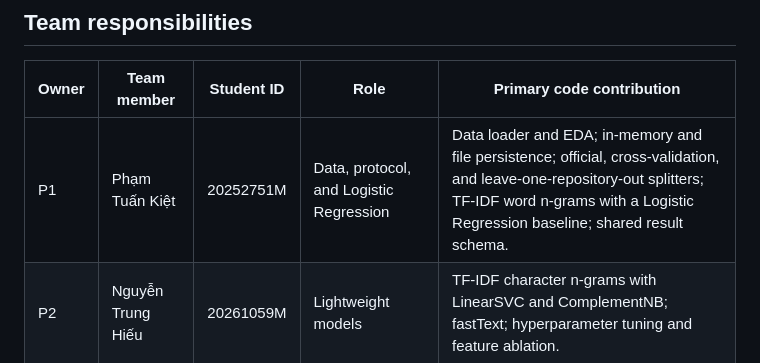
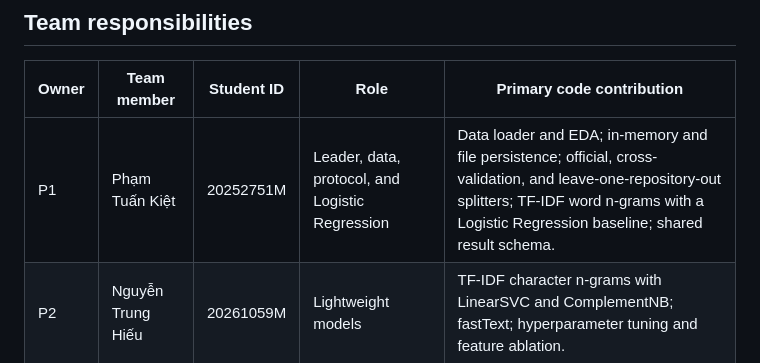
Before and after one commit to kiet21042003/nlbse24-issue-classification, a Markdown page: README.md, the part around the change. Drawn GitHub-style.

Commit message:
Mark P1 as project leader

```diff
--- a/README.md
+++ b/README.md
@@ -18,7 +18,7 @@ metrics, and result writer.
 
 | Owner | Team member | Student ID | Role | Primary code contribution |
 |---|---|---|---|---|
-| P1 | Phạm Tuấn Kiệt | 20252751M | Data, protocol, and Logistic Regression | Data loader and EDA; in-memory and file persistence; official, cross-validation, and leave-one-repository-out splitters; TF-IDF word n-grams with a Logistic Regression baseline; shared result schema. |
+| P1 | Phạm Tuấn Kiệt | 20252751M | Leader, data, protocol, and Logistic Regression | Data loader and EDA; in-memory and file persistence; official, cross-validation, and leave-one-repository-out splitters; TF-IDF word n-grams with a Logistic Regression baseline; shared result schema. |
 | P2 | Nguyễn Trung Hiếu | 20261059M | Lightweight models | TF-IDF character n-grams with LinearSVC and ComplementNB; fastText; hyperparameter tuning and feature ablation. |
 | P3 | Lê Ngọc Ánh | 20252275M | Fine-tuned encoder | RoBERTa-base full fine-tuning and adapters; per-repository versus pooled training experiments. |
 | P4 | Nguyễn Hoàng Nam | 20261081M | Sentence Transformers | Reproduce the SetFit MPNet baseline; evaluate MiniLM; contrastive-sampling ablation. |
```
